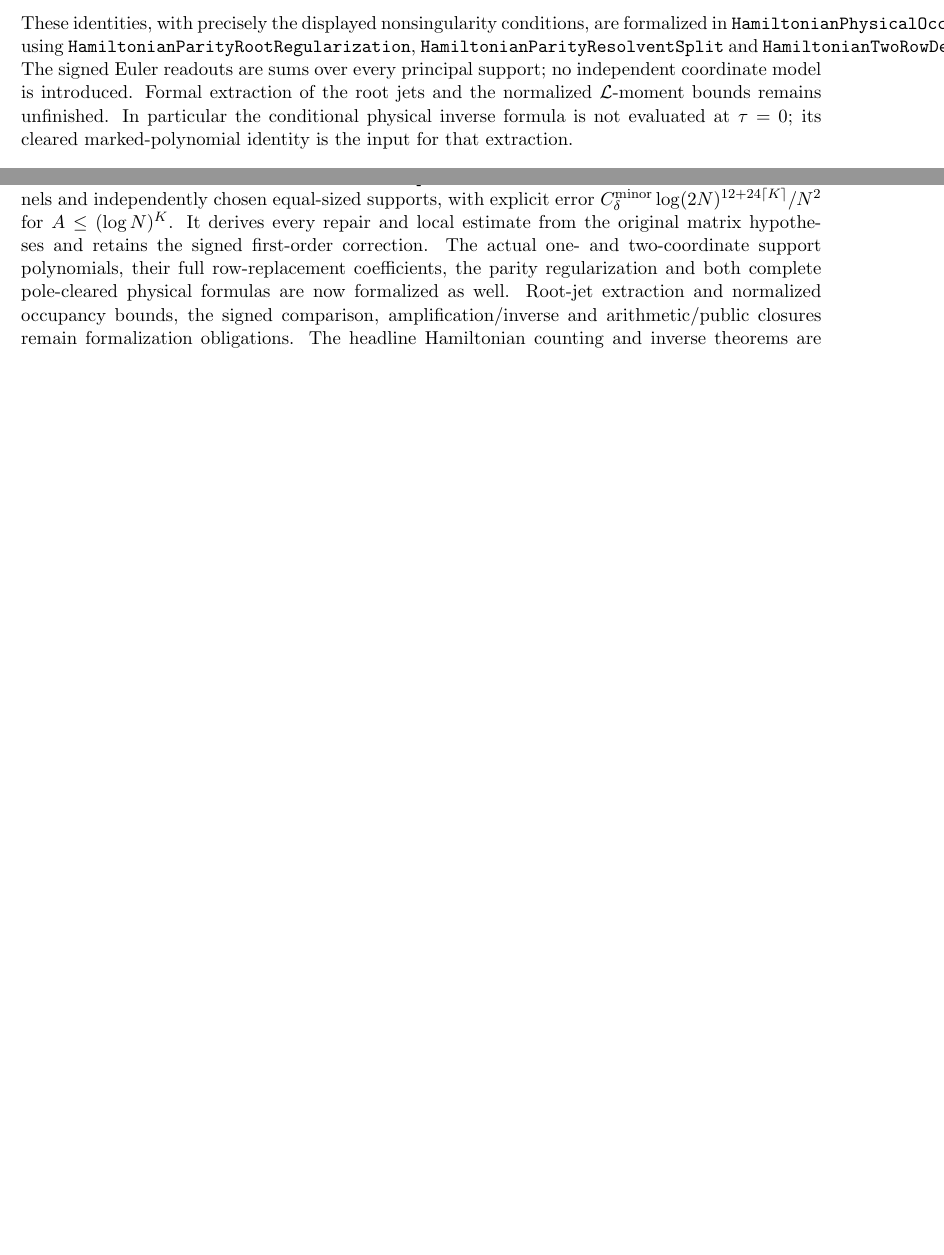
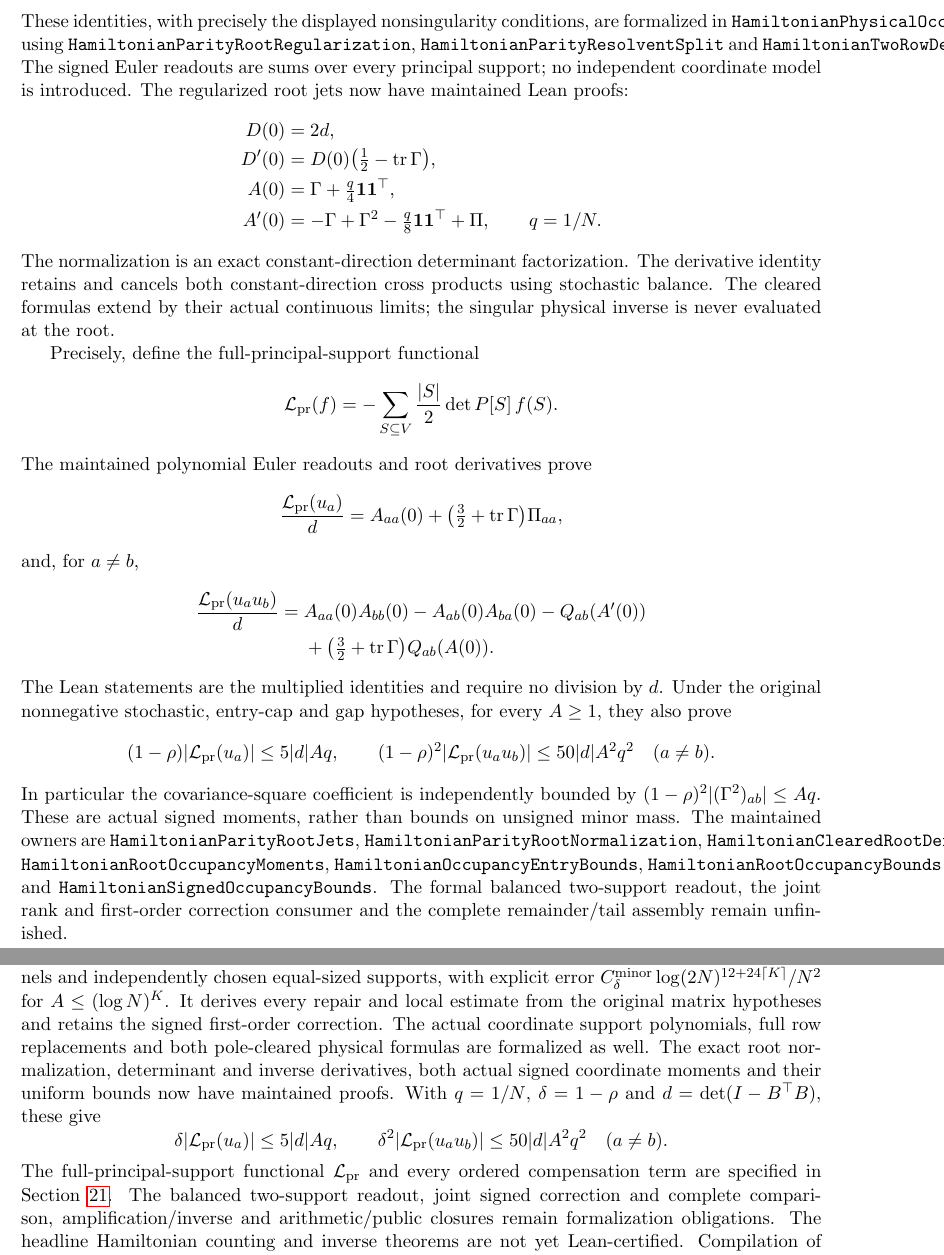
Before and after one commit to kimihiro64/prime-factor-oscillations, a LaTeX paper (paper/weighted-expander-rounding-20261114/main.tex, which reads paper/weighted-expander-rounding-20261114/signed-jet-comparison.tex): two parts of pages 78 and 85 of 86 before the commit and two parts of pages 78 and 86 of 87 after it, joined at a grey line, cut so that both start at the same text, the shorter picture padded with empty space. Compiled offline with pdfLaTeX.

Commit message:
Prove uniform actual signed occupancy bounds at the parity root

```diff
--- a/paper/weighted-expander-rounding-20261114/main.tex
+++ b/paper/weighted-expander-rounding-20261114/main.tex
@@ -539,12 +539,23 @@ with explicit error \(C_\delta^{\rm minor}
 \log(2N)^{12+24\lceil K\rceil}/N^2\) for
 \(A\leq(\log N)^K\). It derives every repair and local estimate
 from the original matrix hypotheses and retains the signed
-first-order correction. The actual one- and two-coordinate support
-polynomials, their full row-replacement coefficients, the parity
-regularization and both complete pole-cleared physical formulas are
-now formalized as well. Root-jet extraction and normalized occupancy
-bounds, the signed comparison, amplification/inverse and
-arithmetic/public closures remain formalization obligations.
+first-order correction. The actual coordinate support polynomials,
+full row replacements and both pole-cleared physical formulas are
+formalized as well. The exact root normalization, determinant and
+inverse derivatives, both actual signed coordinate moments and their
+uniform bounds now have maintained proofs. With \(q=1/N\),
+\(\delta=1-\rho\) and \(d=\det(I-B^\top B)\), these give
+\[
+ \delta|{\cal L}_{\rm pr}(u_a)|\leq5|d|Aq,\qquad
+ \delta^2|{\cal L}_{\rm pr}(u_au_b)|
+       \leq50|d|A^2q^2\quad(a\ne b).
+\]
+The full-principal-support functional \({\cal L}_{\rm pr}\) and
+every ordered compensation term are specified in
+Section~\ref{sec:signedjetcomparison}. The balanced two-support
+readout, joint signed correction and complete comparison,
+amplification/inverse and arithmetic/public closures remain
+formalization obligations.
 The headline Hamiltonian counting and inverse theorems are not yet
 Lean-certified.
 Compilation of this manuscript does not provide mathematical or
--- a/paper/weighted-expander-rounding-20261114/signed-jet-comparison.tex
+++ b/paper/weighted-expander-rounding-20261114/signed-jet-comparison.tex
@@ -178,11 +178,64 @@ using \texttt{HamiltonianParityRootRegularization},
 \texttt{HamiltonianTwoRowDeterminant}.
 The signed Euler readouts are sums over every principal support;
 no independent coordinate model is introduced.
-Formal extraction of the root jets and the normalized
-\({\cal L}\)-moment bounds remains unfinished. In particular the
-conditional physical inverse formula is not evaluated at
-\(\tau=0\); its cleared marked-polynomial identity is the input
-for that extraction.
+The regularized root jets now have maintained Lean proofs:
+\[
+ \begin{split}
+ D(0)&=2d,\\
+ D'(0)&=D(0)\bigl(\tfrac12-\operatorname{tr}\Gamma\bigr),\\
+ A(0)&=\Gamma+\tfrac q4\one\one^\top,\\
+ A'(0)&=-\Gamma+\Gamma^2-\tfrac q8\one\one^\top+\Pi,
+       \qquad q=1/N.
+ \end{split}
+\]
+The normalization is an exact constant-direction determinant
+factorization. The derivative identity retains and cancels both
+constant-direction cross products using stochastic balance.
+The cleared formulas extend by their actual continuous limits;
+the singular physical inverse is never evaluated at the root.
+
+Precisely, define the full-principal-support functional
+\[
+ {\cal L}_{\rm pr}(f)=
+   -\sum_{S\subseteq V}\frac{|S|}{2}\det P[S]\,f(S).
+\]
+The maintained polynomial Euler readouts and root derivatives prove
+\[
+ \frac{{\cal L}_{\rm pr}(u_a)}d
+ =A_{aa}(0)+\bigl(\tfrac32+\operatorname{tr}\Gamma\bigr)\Pi_{aa},
+\]
+and, for \(a\ne b\),
+\[
+ \begin{split}
+ \frac{{\cal L}_{\rm pr}(u_au_b)}d
+ ={}&A_{aa}(0)A_{bb}(0)-A_{ab}(0)A_{ba}(0)
+       -Q_{ab}(A'(0))\\
+ &+\bigl(\tfrac32+\operatorname{tr}\Gamma\bigr)Q_{ab}(A(0)).
+ \end{split}
+\]
+The Lean statements are the multiplied identities and require no
+division by \(d\). Under the original nonnegative stochastic,
+entry-cap and gap hypotheses, for every \(A\geq1\), they also prove
+\[
+ (1-\rho)|{\cal L}_{\rm pr}(u_a)|\leq5|d|Aq,\qquad
+ (1-\rho)^2|{\cal L}_{\rm pr}(u_au_b)|
+                         \leq50|d|A^2q^2\quad(a\ne b).
+\]
+In particular the covariance-square coefficient is independently
+bounded by
+\((1-\rho)^2|(\Gamma^2)_{ab}|\leq Aq\).
+These are actual signed moments, rather than bounds on unsigned
+minor mass. The maintained owners are
+\texttt{HamiltonianParityRootJets},
+\texttt{HamiltonianParityRootNormalization},
+\texttt{HamiltonianClearedRootDerivative},
+\texttt{HamiltonianRootOccupancyMoments},
+\texttt{HamiltonianOccupancyEntryBounds},
+\texttt{HamiltonianRootOccupancyBounds} and
+\texttt{HamiltonianSignedOccupancyBounds}.
+The formal balanced two-support readout, the joint rank and
+first-order correction consumer and the complete remainder/tail
+assembly remain unfinished.
 
 \begin{theorem}[Relative bipartite comparison at logarithmic density]
 \label{thm:criticalrelative}
```
Also changed, not shown: 8 other files.
